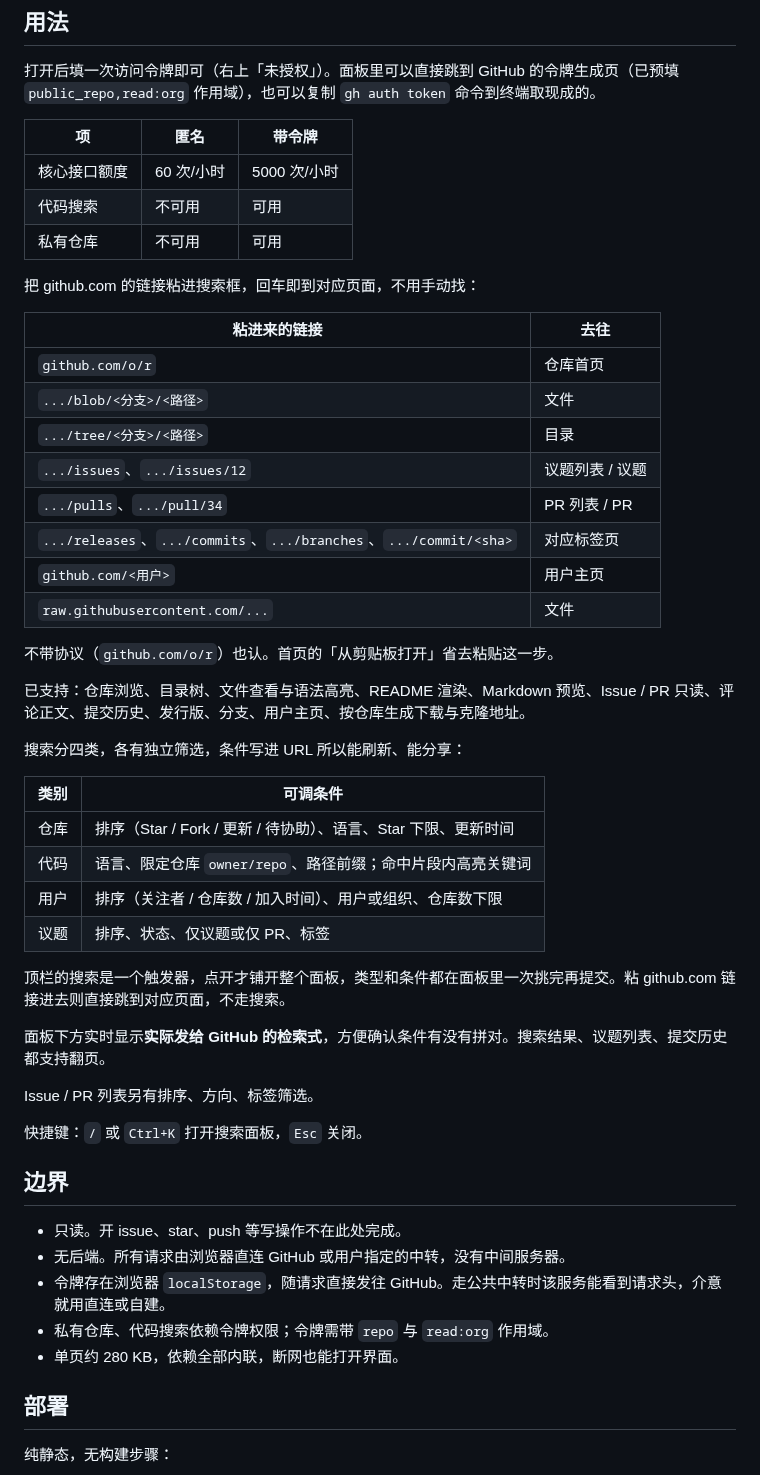
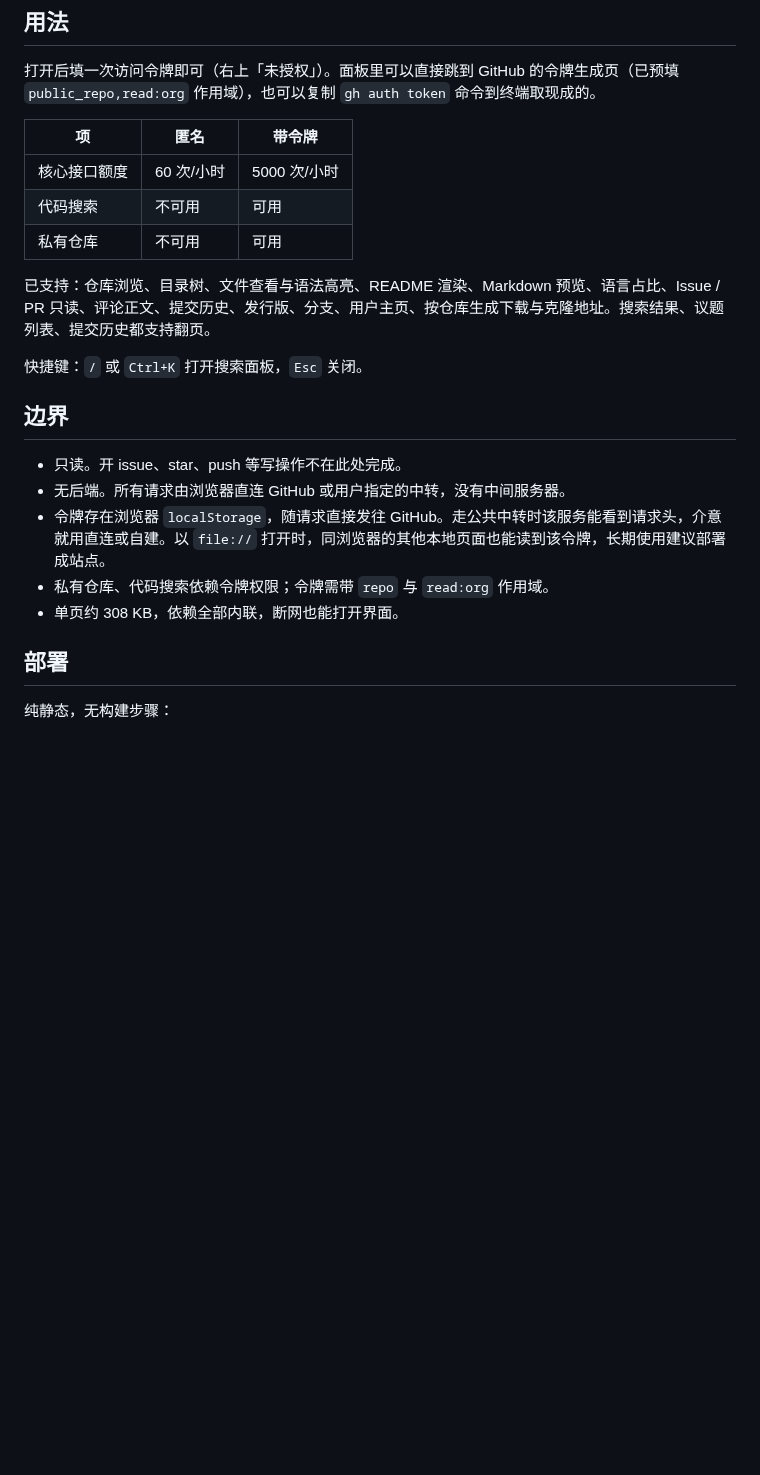
Before and after one commit to Pang-yi-wen/github-client, a Markdown page: README.md, the part around one of its changes. Drawn GitHub-style; blank space fills up the shorter version.

```diff
--- a/README.md
+++ b/README.md
@@ -45,37 +107,7 @@
 | 代码搜索 | 不可用 | 可用 |
 | 私有仓库 | 不可用 | 可用 |
 
-把 github.com 的链接粘进搜索框，回车即到对应页面，不用手动找：
-
-| 粘进来的链接 | 去往 |
-| --- | --- |
-| `github.com/o/r` | 仓库首页 |
-| `.../blob/<分支>/<路径>` | 文件 |
-| `.../tree/<分支>/<路径>` | 目录 |
-| `.../issues`、`.../issues/12` | 议题列表 / 议题 |
-| `.../pulls`、`.../pull/34` | PR 列表 / PR |
-| `.../releases`、`.../commits`、`.../branches`、`.../commit/<sha>` | 对应标签页 |
-| `github.com/<用户>` | 用户主页 |
-| `raw.githubusercontent.com/...` | 文件 |
-
-不带协议（`github.com/o/r`）也认。首页的「从剪贴板打开」省去粘贴这一步。
-
-已支持：仓库浏览、目录树、文件查看与语法高亮、README 渲染、Markdown 预览、Issue / PR 只读、评论正文、提交历史、发行版、分支、用户主页、按仓库生成下载与克隆地址。
-
-搜索分四类，各有独立筛选，条件写进 URL 所以能刷新、能分享：
-
-| 类别 | 可调条件 |
-| --- | --- |
-| 仓库 | 排序（Star / Fork / 更新 / 待协助）、语言、Star 下限、更新时间 |
-| 代码 | 语言、限定仓库 `owner/repo`、路径前缀；命中片段内高亮关键词 |
-| 用户 | 排序（关注者 / 仓库数 / 加入时间）、用户或组织、仓库数下限 |
-| 议题 | 排序、状态、仅议题或仅 PR、标签 |
-
-顶栏的搜索是一个触发器，点开才铺开整个面板，类型和条件都在面板里一次挑完再提交。粘 github.com 链接进去则直接跳到对应页面，不走搜索。
-
-面板下方实时显示**实际发给 GitHub 的检索式**，方便确认条件有没有拼对。搜索结果、议题列表、提交历史都支持翻页。
-
-Issue / PR 列表另有排序、方向、标签筛选。
+已支持：仓库浏览、目录树、文件查看与语法高亮、README 渲染、Markdown 预览、语言占比、Issue / PR 只读、评论正文、提交历史、发行版、分支、用户主页、按仓库生成下载与克隆地址。搜索结果、议题列表、提交历史都支持翻页。
 
 快捷键：`/` 或 `Ctrl+K` 打开搜索面板，`Esc` 关闭。
 
@@ -83,9 +115,9 @@ Issue / PR 列表另有排序、方向、标签筛选。
 
 - 只读。开 issue、star、push 等写操作不在此处完成。
 - 无后端。所有请求由浏览器直连 GitHub 或用户指定的中转，没有中间服务器。
-- 令牌存在浏览器 `localStorage`，随请求直接发往 GitHub。走公共中转时该服务能看到请求头，介意就用直连或自建。
+- 令牌存在浏览器 `localStorage`，随请求直接发往 GitHub。走公共中转时该服务能看到请求头，介意就用直连或自建。以 `file://` 打开时，同浏览器的其他本地页面也能读到该令牌，长期使用建议部署成站点。
 - 私有仓库、代码搜索依赖令牌权限；令牌需带 `repo` 与 `read:org` 作用域。
-- 单页约 280 KB，依赖全部内联，断网也能打开界面。
+- 单页约 308 KB，依赖全部内联，断网也能打开界面。
 
 ## 部署
 
```
Also changed, not shown: other parts of README.md (+68 -3 lines), docs/screenshots/home.png (added), docs/screenshots/search-panel.png (added), docs/screenshots/search-results.png (added).
